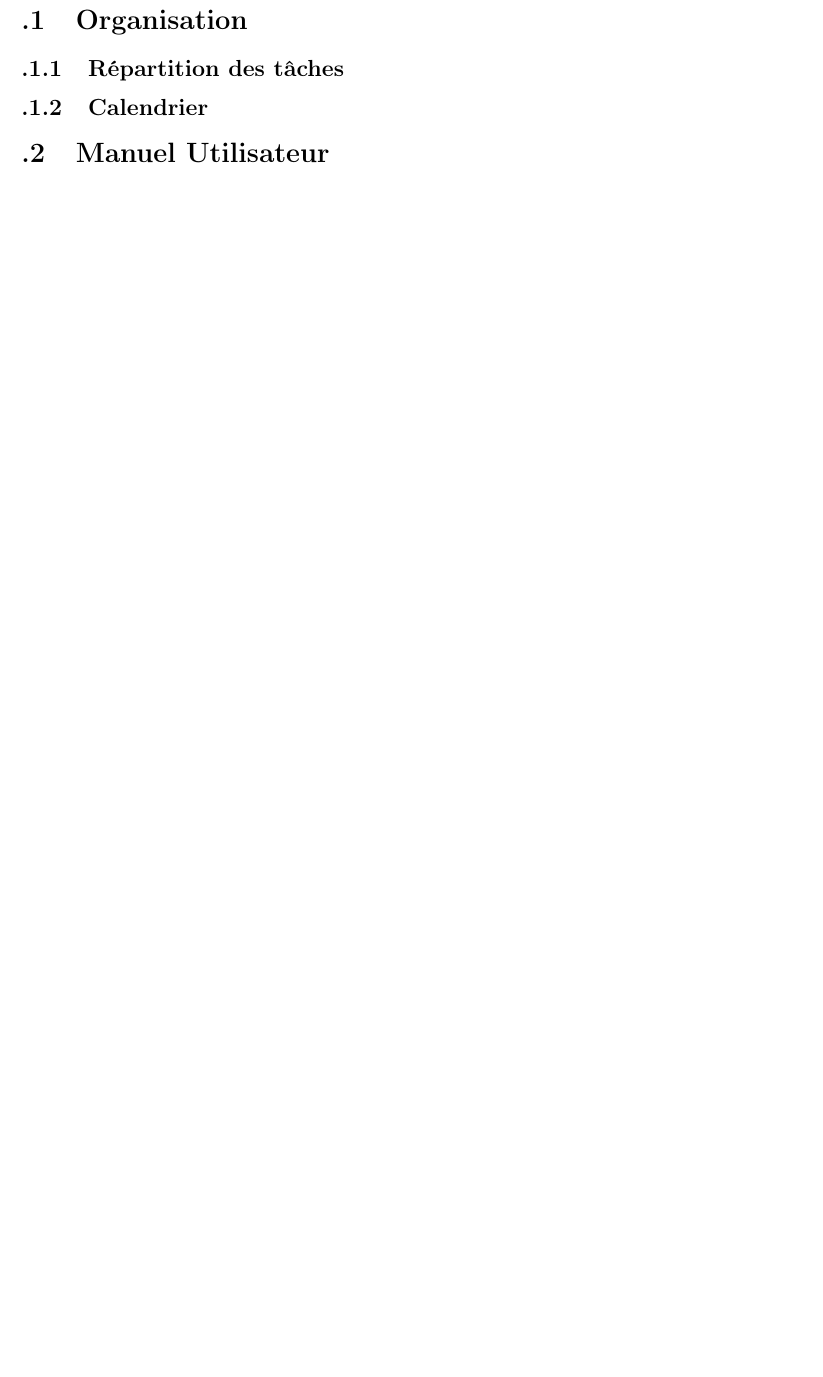
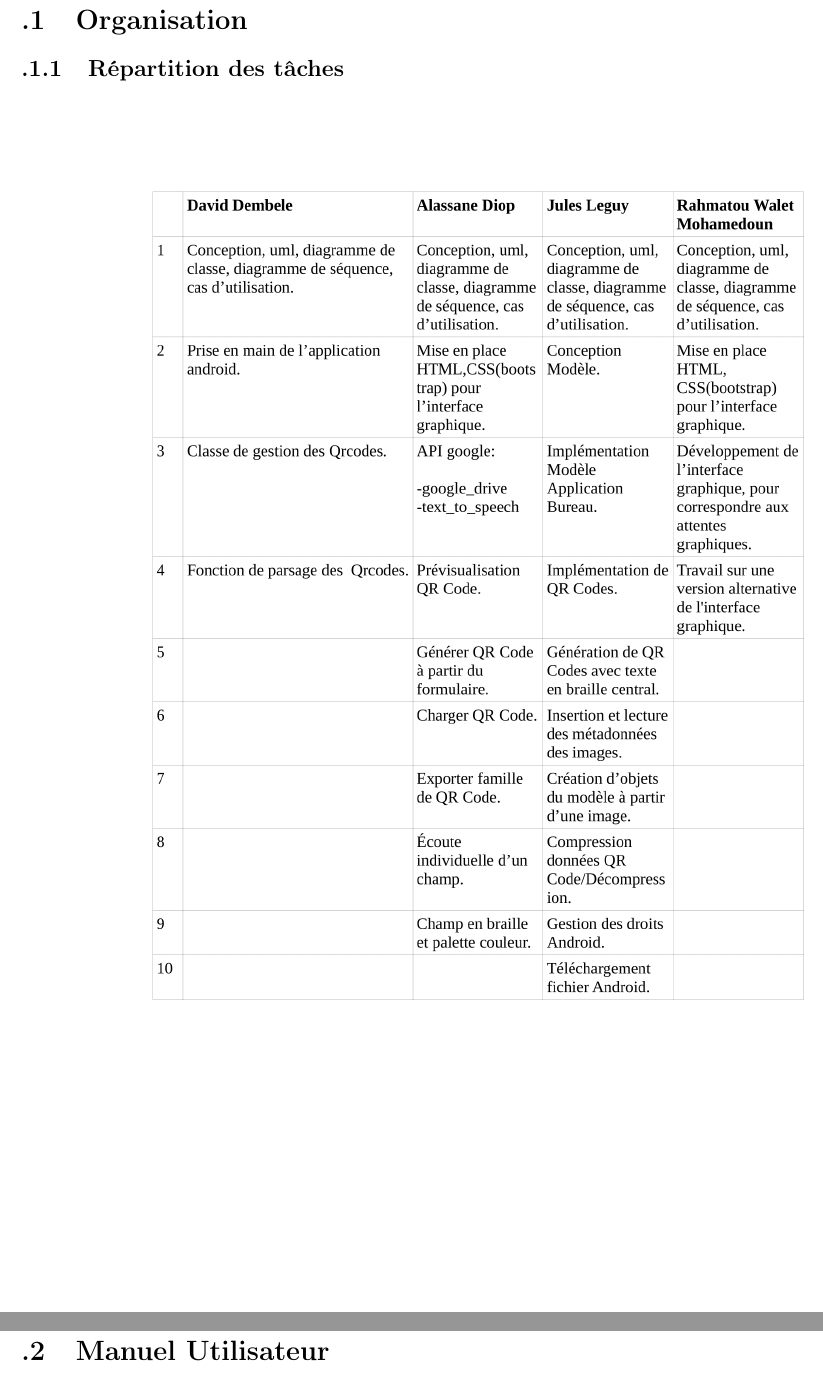
Before and after one commit to Ayzelberg/RapportConcretisation, a LaTeX document (rapport.tex, which reads Annexes/organisation.tex): part of page 15 of 15 before the commit and two parts of pages 15 and 17 of 17 after it, the two joined at a grey line, cut so that both start at the same text, the shorter picture padded with empty space. Compiled offline with pdfLaTeX.

Commit message:
Organisation (rahmatou)

```diff
--- a/Annexes/organisation.tex
+++ b/Annexes/organisation.tex
@@ -1 +1,6 @@
 \subsection{Répartition des tâches}
+
+\begin{figure}[!h]
+	\centering
+   \includegraphics[scale=0.25]{img/taches.png}
+\end{figure}
@@ -2,0 +14 @@
+\end{figure}
```
Also changed, not shown: img/calendrier.pdf (added), img/calendrier.png (added), img/taches.pdf (added), img/taches.png (added), rapport.pdf, Annexes/organisation.tex (6 more changed lines).
